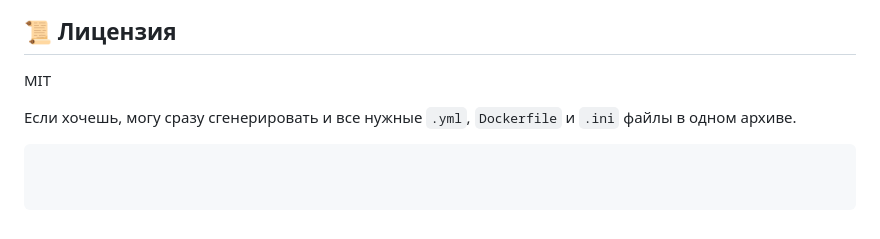
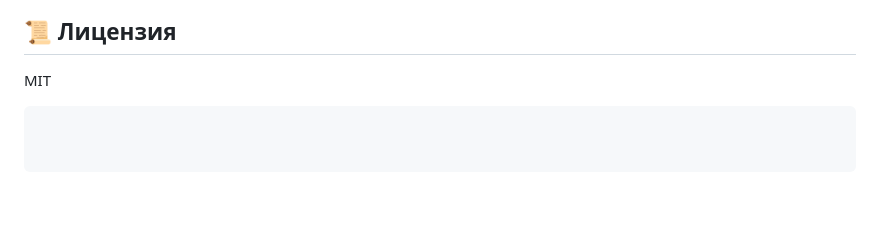
Before and after one commit to gmaslov-dev/php-web, a Markdown page: README.md, the part around the change. GitHub-like rendering; blank space fills up the shorter version.

````diff
--- a/README.md
+++ b/README.md
@@ -189,5 +189,4 @@ public/
 
 MIT
 
-Если хочешь, могу сразу сгенерировать и все нужные `.yml`, `Dockerfile` и `.ini` файлы в одном архиве.
 ```
````
